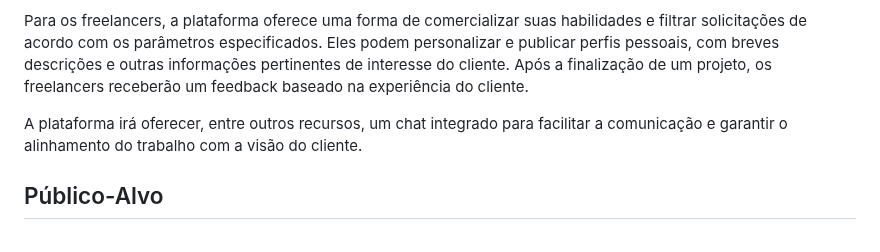
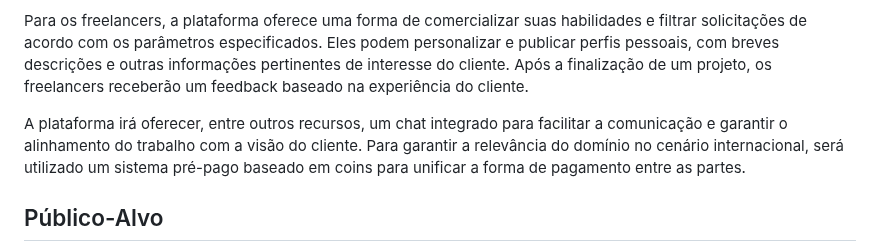
Before and after one commit to Pesagniya/privatevoid, a Markdown page: README.md, the part around the change. Drawn GitHub-style.

```diff
--- a/README.md
+++ b/README.md
@@ -17,7 +17,7 @@ Para clientes que buscam serviços de programação, a plataforma oferece um pro
 
 Para os freelancers, a plataforma oferece uma forma de comercializar suas habilidades e filtrar solicitações de acordo com os parâmetros especificados. Eles podem personalizar e publicar perfis pessoais, com breves descrições e outras informações pertinentes de interesse do cliente. Após a finalização de um projeto, os freelancers receberão um feedback baseado na experiência do cliente.
 
-A plataforma irá oferecer, entre outros recursos, um chat integrado para facilitar a comunicação e garantir o alinhamento do trabalho com a visão do cliente.
+A plataforma irá oferecer, entre outros recursos, um chat integrado para facilitar a comunicação e garantir o alinhamento do trabalho com a visão do cliente. Para garantir a relevância do domínio no cenário internacional, será utilizado um sistema pré-pago baseado em coins para unificar a forma de pagamento entre as partes.
 
 ## Público-Alvo
 
```
